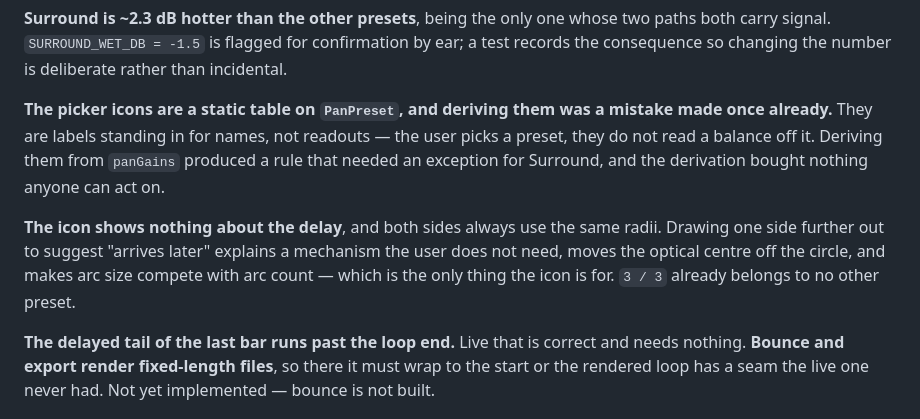
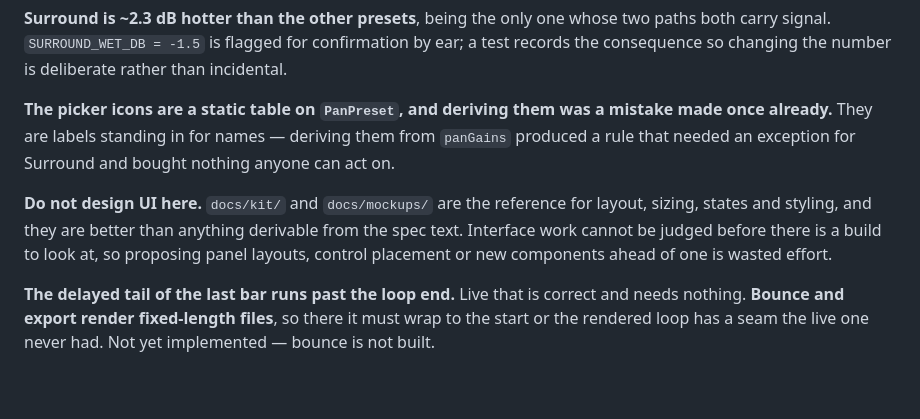
Before and after one commit to collinrandolph/loopmemo, a Markdown page: CLAUDE.md, the part around the change. GitHub-like rendering; blank space fills up the shorter version.

```diff
--- a/CLAUDE.md
+++ b/CLAUDE.md
@@ -362,14 +362,13 @@ carry signal. `SURROUND_WET_DB = -1.5` is flagged for confirmation by ear; a tes
 consequence so changing the number is deliberate rather than incidental.
 
 **The picker icons are a static table on `PanPreset`, and deriving them was a mistake made
-once already.** They are labels standing in for names, not readouts — the user picks a preset,
-they do not read a balance off it. Deriving them from `panGains` produced a rule that needed
-an exception for Surround, and the derivation bought nothing anyone can act on.
+once already.** They are labels standing in for names — deriving them from `panGains` produced
+a rule that needed an exception for Surround and bought nothing anyone can act on.
 
-**The icon shows nothing about the delay**, and both sides always use the same radii. Drawing
-one side further out to suggest "arrives later" explains a mechanism the user does not need,
-moves the optical centre off the circle, and makes arc size compete with arc count — which is
-the only thing the icon is for. `3 / 3` already belongs to no other preset.
+**Do not design UI here.** `docs/kit/` and `docs/mockups/` are the reference for layout,
+sizing, states and styling, and they are better than anything derivable from the spec text.
+Interface work cannot be judged before there is a build to look at, so proposing panel
+layouts, control placement or new components ahead of one is wasted effort.
 
 **The delayed tail of the last bar runs past the loop end.** Live that is correct and needs
 nothing. **Bounce and export render fixed-length files**, so there it must wrap to the start or
```
Also changed, not shown: docs/audio-loop-recorder-spec.md (+21 -30 lines).
